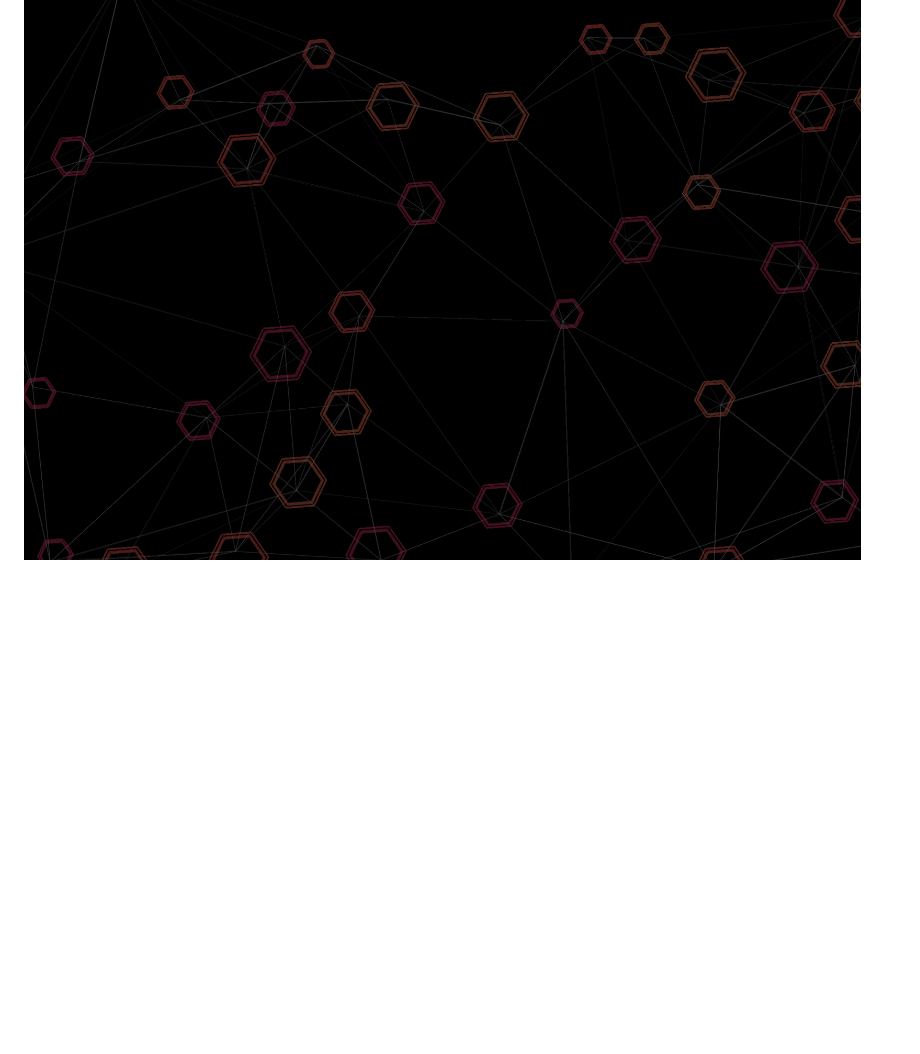
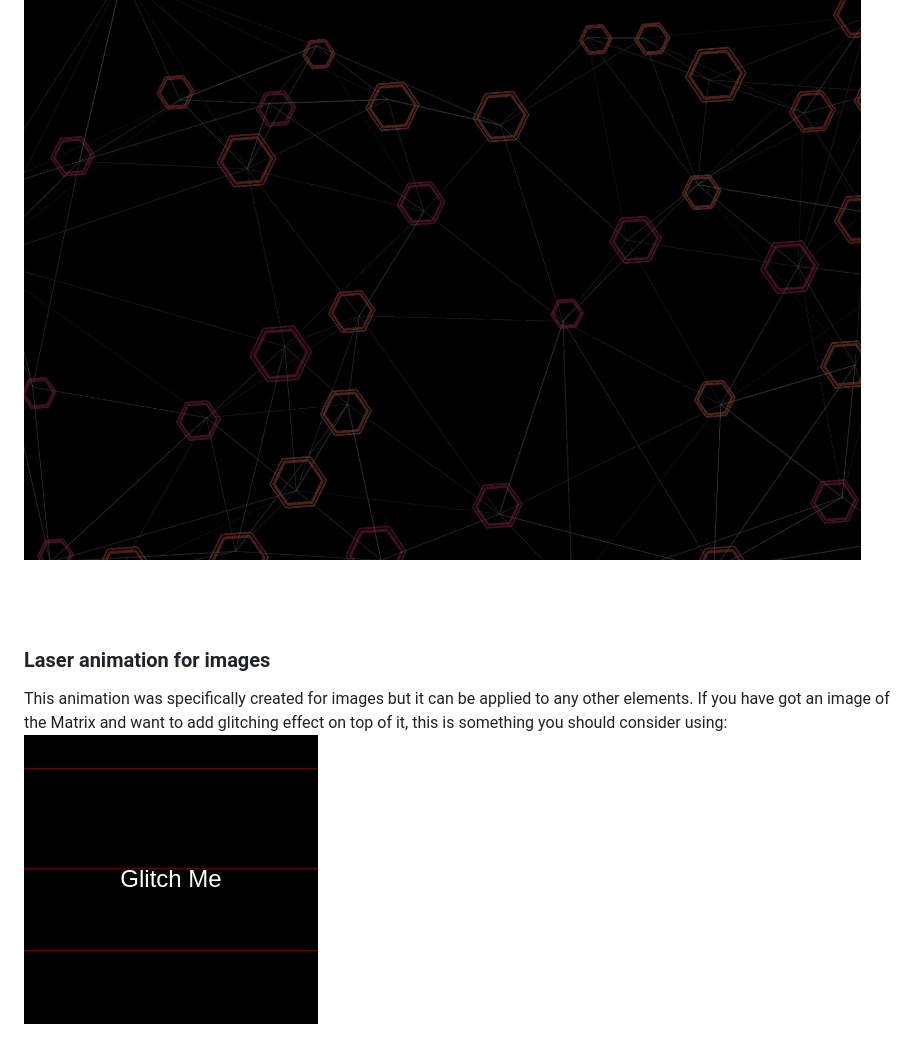
Before and after one commit to 0xHamy/coolui, a Markdown page: README.md, the part around the change. GitHub-like rendering; pictures changed too: laser-animation/demo.png (added); blank space fills up the shorter version.

Commit message:
added demo

```diff
--- a/README.md
+++ b/README.md
@@ -38,3 +38,15 @@ If you are looking for an animation that could keep people looking more than jus
 This animation only works on chrome.
 If you are looking for modern background that keeps changing on every load, this is something you should look into:
 ![Hexagonal network demo](./hexagon-background/demo.png)
+
+<br><br>
+
+
+### Laser animation for images
+This animation was specifically created for images but it can be applied to any other elements. If you have got an image of the Matrix and want to add glitching effect on top of it, this is something you should consider using:
+![Laser animation demo](./laser-animation/demo.png)
+
+<br><br>
+
+
+###
```
